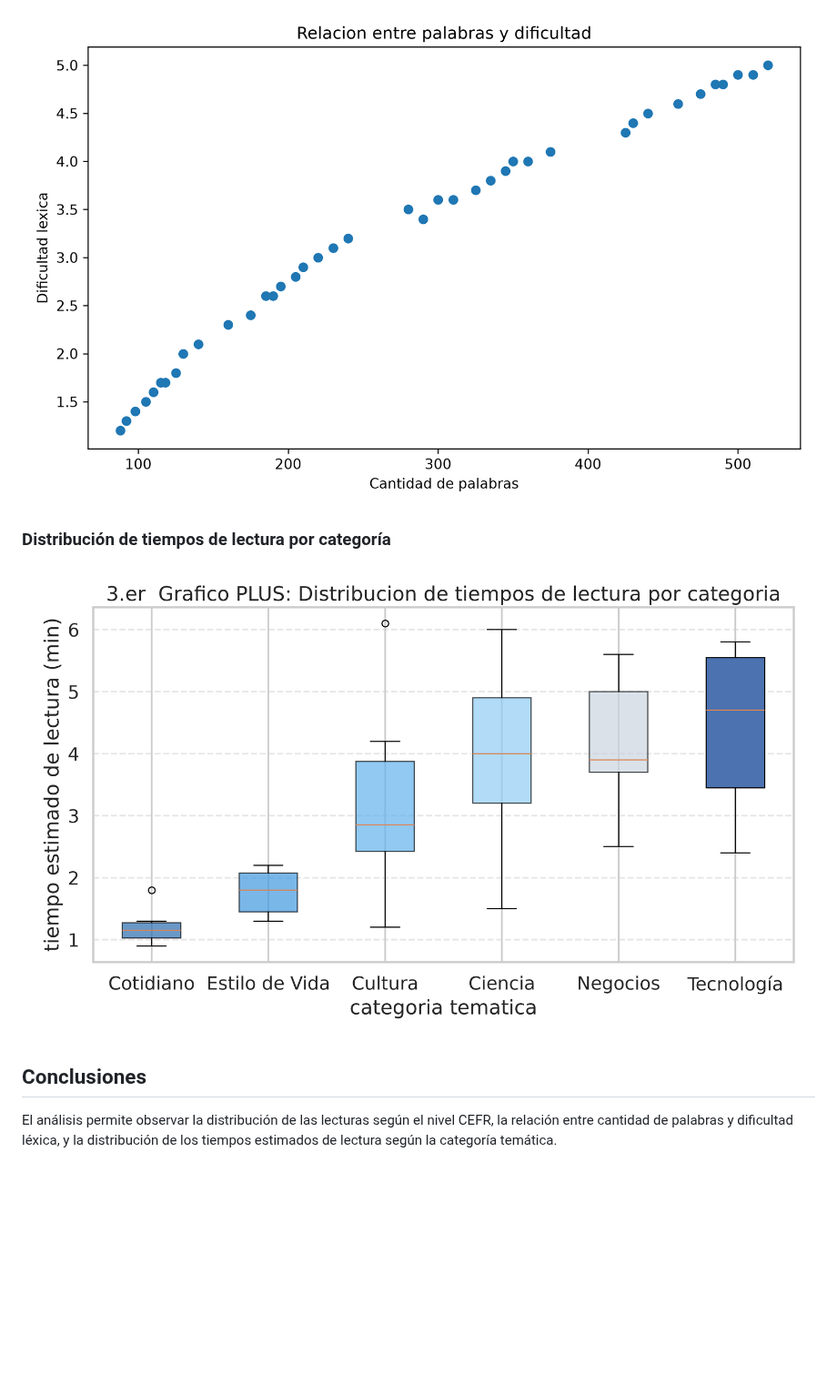
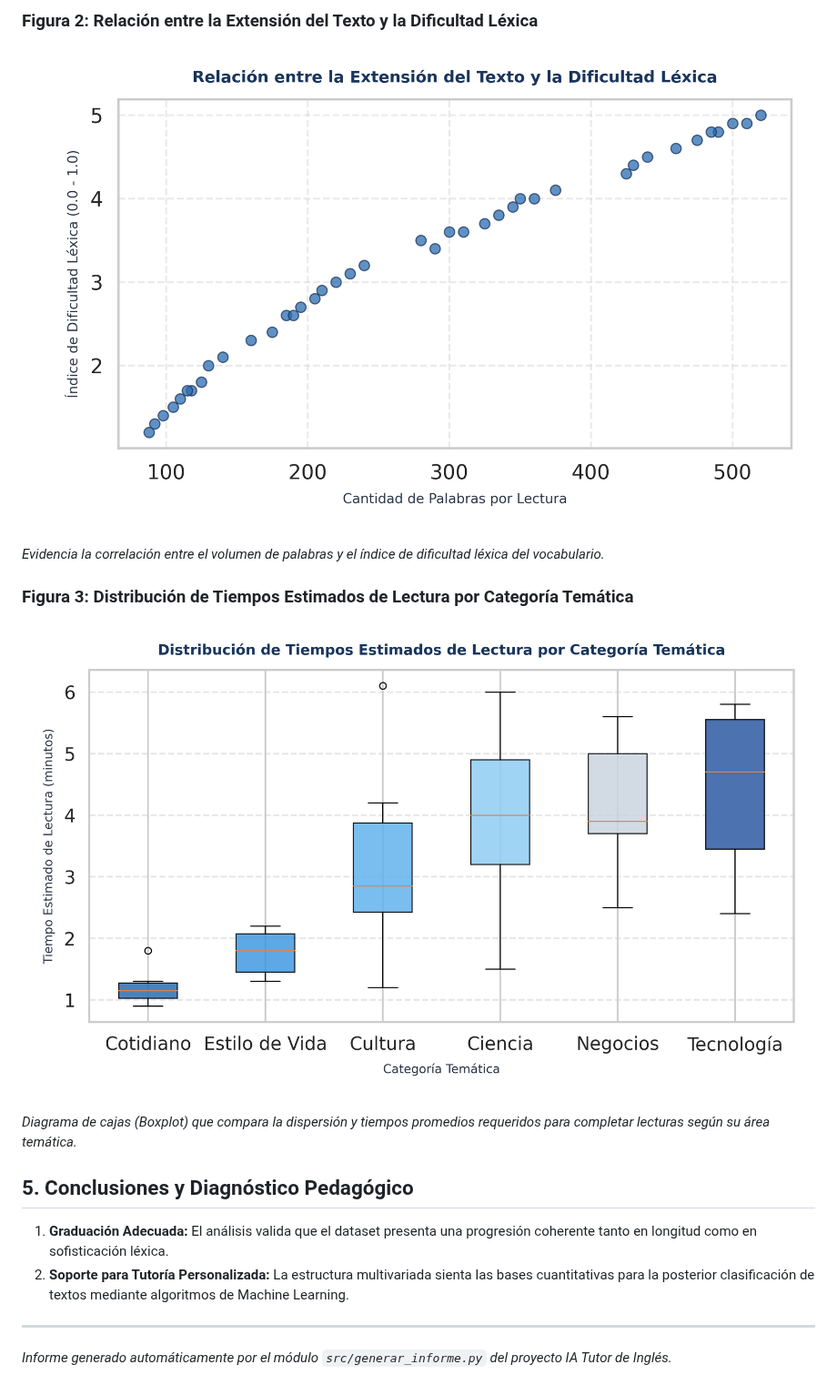
Before and after one commit to moliech/IA_TutorIngles, a Markdown page: informe_proyecto.md, the part around one of its changes. Shown at 91% size. GitHub-like rendering; pictures changed too: graficos/distribucion_tiempos_categoria.png, graficos/relacion_dificultad_extension.png; blank space fills up the shorter version.

```diff
--- a/informe_proyecto.md
+++ b/informe_proyecto.md
@@ -37,10 +40,19 @@
 
-![Relación entre palabras y dificultad](graficos/relacion_dificultad_extension.png)
+### Figura 2: Relación entre la Extensión del Texto y la Dificultad Léxica
 
-### Distribución de tiempos de lectura por categoría
+![Figura 2: Relación entre la Extensión del Texto y la Dificultad Léxica](graficos/relacion_dificultad_extension.png)
 
-![Distribución de tiempos de lectura por categoría](graficos/distribucion_tiempos_categoria.png)
+_Evidencia la correlación entre el volumen de palabras y el índice de dificultad léxica del vocabulario._
 
-## Conclusiones
+### Figura 3: Distribución de Tiempos Estimados de Lectura por Categoría Temática
 
-El análisis permite observar la distribución de las lecturas según el nivel CEFR, la relación entre cantidad de palabras y dificultad léxica, y la distribución de los tiempos estimados de lectura según la categoría temática.
+![Figura 3: Distribución de Tiempos Estimados de Lectura por Categoría Temática](graficos/distribucion_tiempos_categoria.png)
+
+_Diagrama de cajas (Boxplot) que compara la dispersión y tiempos promedios requeridos para completar lecturas según su área temática._
+
+## 5. Conclusiones y Diagnóstico Pedagógico
+1. **Graduación Adecuada:** El análisis valida que el dataset presenta una progresión coherente tanto en longitud como en sofisticación léxica.
+2. **Soporte para Tutoría Personalizada:** La estructura multivariada sienta las bases cuantitativas para la posterior clasificación de textos mediante algoritmos de Machine Learning.
+
+---
+*Informe generado automáticamente por el módulo `src/generar_informe.py` del proyecto IA Tutor de Inglés.*
```
Also changed, not shown: other parts of informe_proyecto.md (+29 -26 lines), README.md (+36 -10 lines), graficos/distribucion_cefr_palabras.png, graficos/seaborn_dificultad_vs_tiempo.png, graficos/seaborn_distribucion_ppm.png, graficos/seaborn_palabras_por_cefr.png, 1 other file.
